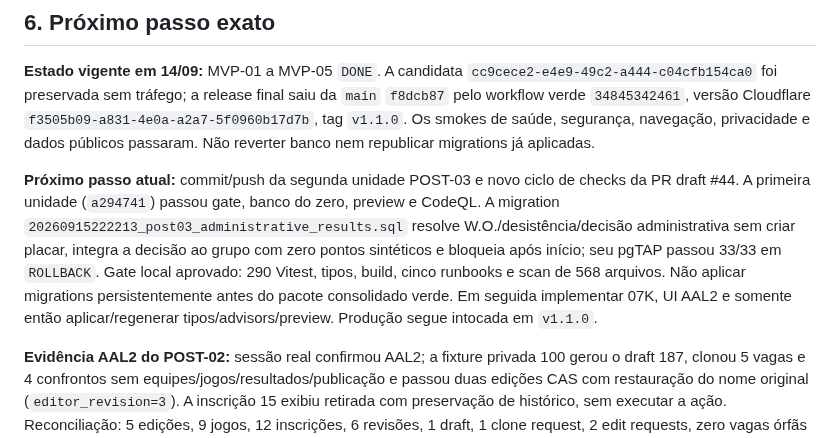
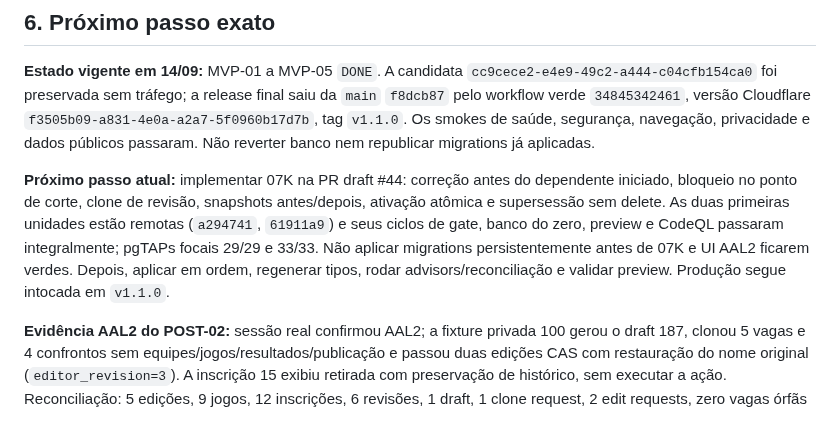
Before and after one commit to renato-lucindo/base-do-basquete, a Markdown page: HANDOFF.md, the part around the change. Rendered like a GitHub page.

Commit message:
docs(post-03): record administrative decision gates

```diff
--- a/HANDOFF.md
+++ b/HANDOFF.md
@@ -83,7 +83,7 @@ O smoke administrativo final confirmou sessão `aal2`, dashboard, hub protegido,
 
 **Estado vigente em 14/09:** MVP-01 a MVP-05 `DONE`. A candidata `cc9cece2-e4e9-49c2-a444-c04cfb154ca0` foi preservada sem tráfego; a release final saiu da `main` `f8dcb87` pelo workflow verde `34845342461`, versão Cloudflare `f3505b09-a831-4e0a-a2a7-5f0960b17d7b`, tag `v1.1.0`. Os smokes de saúde, segurança, navegação, privacidade e dados públicos passaram. Não reverter banco nem republicar migrations já aplicadas.
 
-**Próximo passo atual:** commit/push da segunda unidade POST-03 e novo ciclo de checks da PR draft #44. A primeira unidade (`a294741`) passou gate, banco do zero, preview e CodeQL. A migration `20260915222213_post03_administrative_results.sql` resolve W.O./desistência/decisão administrativa sem criar placar, integra a decisão ao grupo com zero pontos sintéticos e bloqueia após início; seu pgTAP passou 33/33 em `ROLLBACK`. Gate local aprovado: 290 Vitest, tipos, build, cinco runbooks e scan de 568 arquivos. Não aplicar migrations persistentemente antes do pacote consolidado verde. Em seguida implementar 07K, UI AAL2 e somente então aplicar/regenerar tipos/advisors/preview. Produção segue intocada em `v1.1.0`.
+**Próximo passo atual:** implementar 07K na PR draft #44: correção antes do dependente iniciado, bloqueio no ponto de corte, clone de revisão, snapshots antes/depois, ativação atômica e supersessão sem delete. As duas primeiras unidades estão remotas (`a294741`, `61911a9`) e seus ciclos de gate, banco do zero, preview e CodeQL passaram integralmente; pgTAPs focais 29/29 e 33/33. Não aplicar migrations persistentemente antes de 07K e UI AAL2 ficarem verdes. Depois, aplicar em ordem, regenerar tipos, rodar advisors/reconciliação e validar preview. Produção segue intocada em `v1.1.0`.
 
 **Evidência AAL2 do POST-02:** sessão real confirmou AAL2; a fixture privada 100 gerou o draft 187, clonou 5 vagas e 4 confrontos sem equipes/jogos/resultados/publicação e passou duas edições CAS com restauração do nome original (`editor_revision=3`). A inscrição 15 exibiu retirada com preservação de histórico, sem executar a ação. Reconciliação: 5 edições, 9 jogos, 12 inscrições, 6 revisões, 1 draft, 1 clone request, 2 edit requests, zero vagas órfãs e zero origens indefinidas. `/health` respondeu 200; acesso anônimo ao admin respondeu 302 para login com cabeçalhos seguros. Gate local: 290 Vitest, build e scan de 563 arquivos. As quatro tabelas auxiliares legadas no schema `private` com RLS desligada não concedem nenhum privilégio de tabela a `anon`/`authenticated` e `anon` não possui `USAGE` no schema; hardening de defesa em profundidade fica no POST-04, sem exposição atual.
 
```
Also changed, not shown: docs/execution/POST-03.md (+6 -2 lines).
